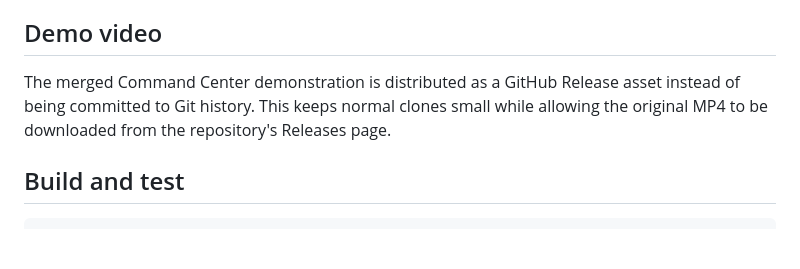
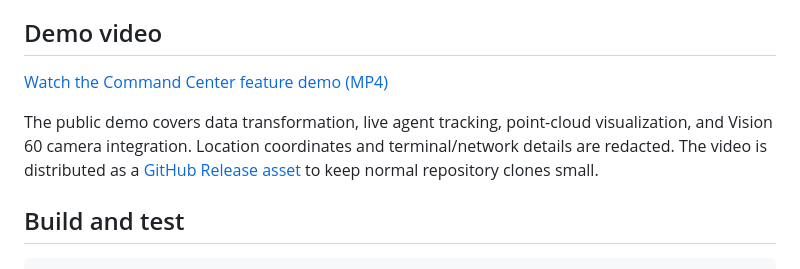
Before and after one commit to jd702/CommandCenter, a Markdown page: README.md, the part around the change. Rendered like a GitHub page; blank space fills up the shorter version.

Commit message:
Link public Command Center demo

```diff
--- a/README.md
+++ b/README.md
@@ -86,7 +86,13 @@ because they require robot ROS2, GPU inference, or simulator-specific runtimes.
 
 ## Demo video
 
-The merged Command Center demonstration is distributed as a GitHub Release asset instead of being committed to Git history. This keeps normal clones small while allowing the original MP4 to be downloaded from the repository's Releases page.
+[Watch the Command Center feature demo (MP4)](https://github.com/jd702/CommandCenter/releases/download/demo-2026-08/CommandCenter_Demo.mp4)
+
+The public demo covers data transformation, live agent tracking, point-cloud
+visualization, and Vision 60 camera integration. Location coordinates and
+terminal/network details are redacted. The video is distributed as a
+[GitHub Release asset](https://github.com/jd702/CommandCenter/releases/tag/demo-2026-08)
+to keep normal repository clones small.
 
 ## Build and test
 
```
